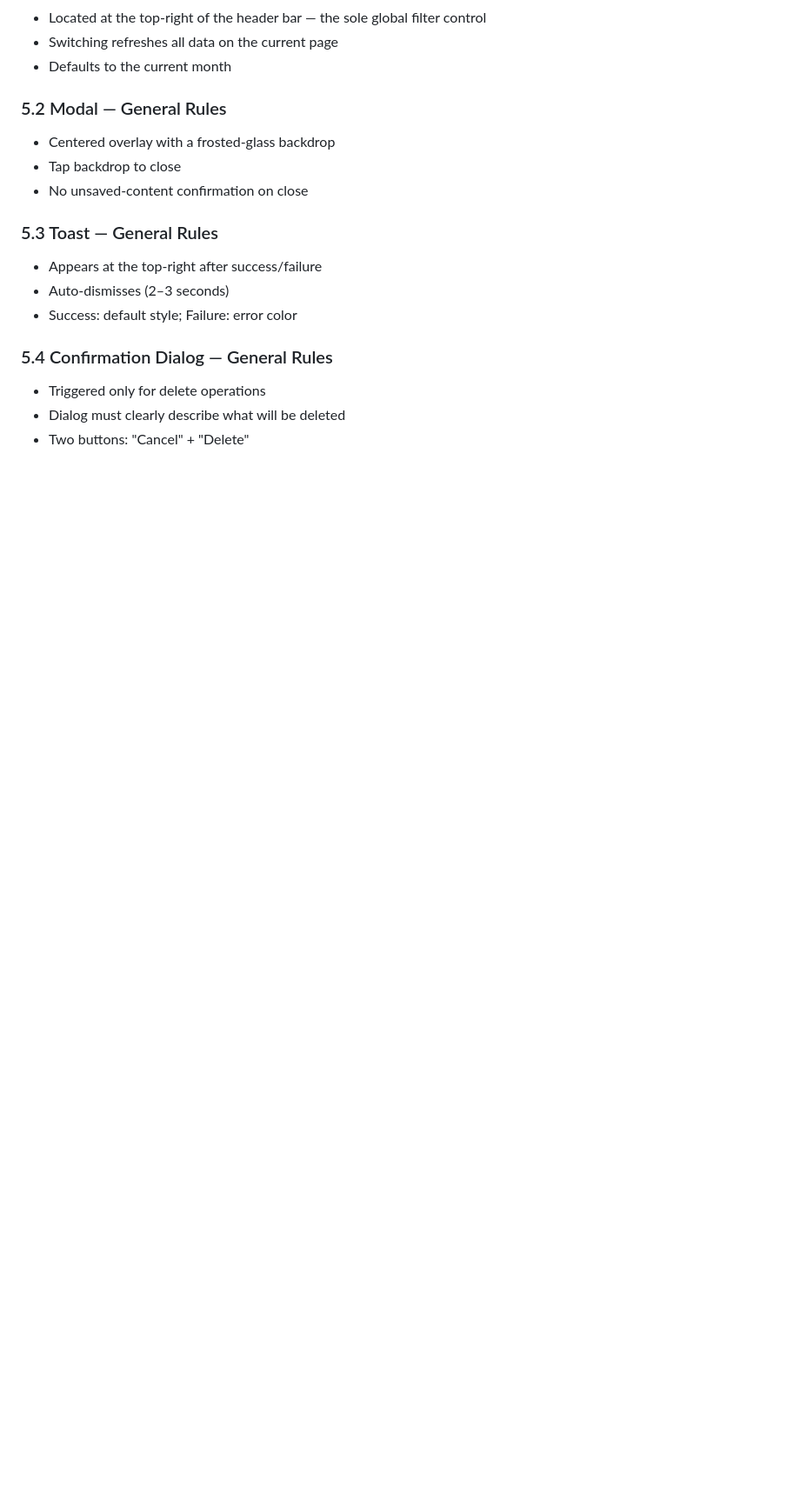
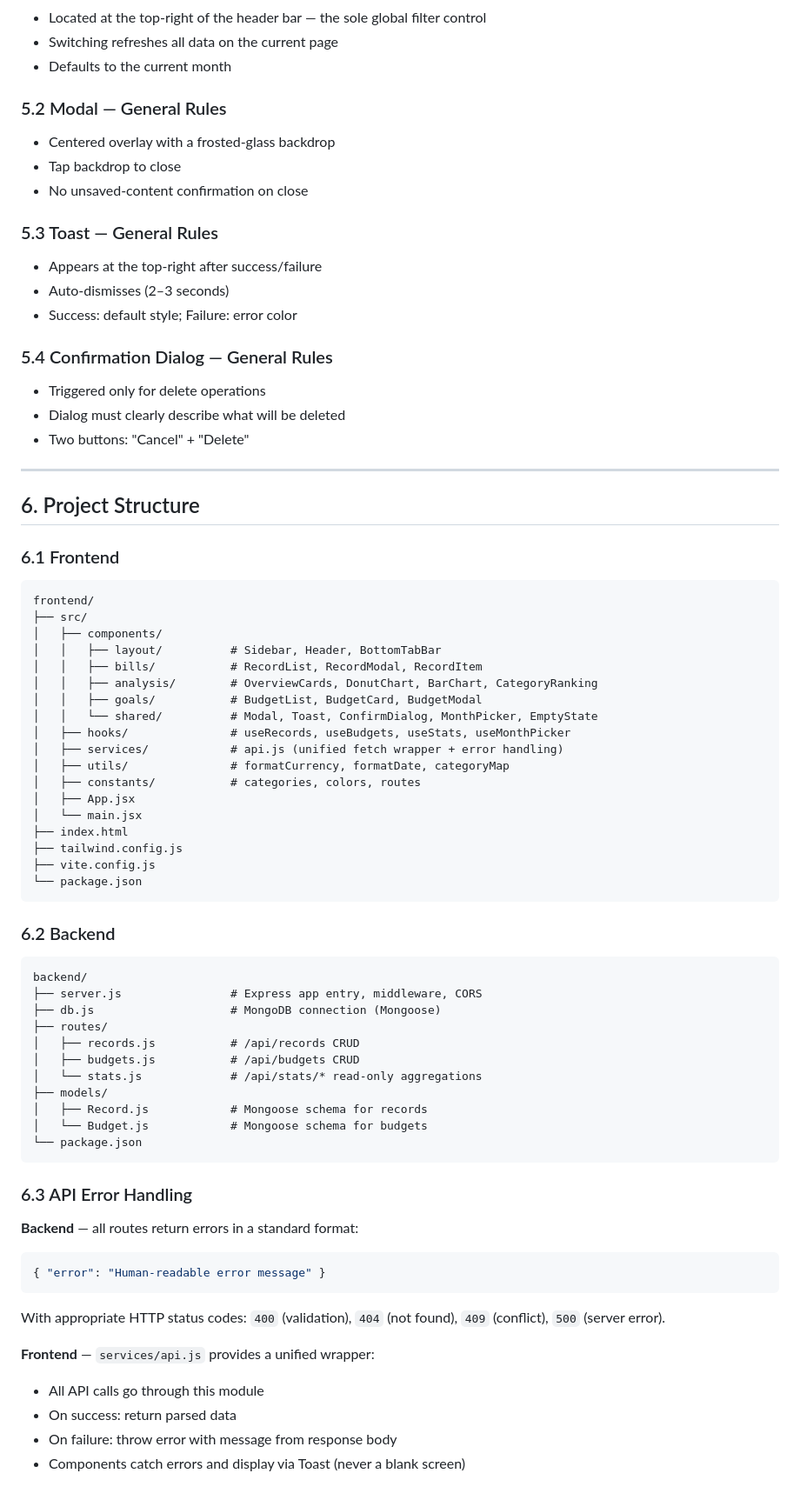
Before and after one commit to hancyhxy/ispent-a2, a Markdown page: feature-spec.md, the part around the change. Shown at 87% size. Rendered like a GitHub page; blank space fills up the shorter version.

````diff
--- a/feature-spec.md
+++ b/feature-spec.md
@@ -486,3 +486,63 @@ Opens an Edit Modal:
 - Triggered only for delete operations
 - Dialog must clearly describe what will be deleted
 - Two buttons: "Cancel" + "Delete"
+
+---
+
+## 6. Project Structure
+
+### 6.1 Frontend
+
+```
+frontend/
+├── src/
+│   ├── components/
+│   │   ├── layout/          # Sidebar, Header, BottomTabBar
+│   │   ├── bills/           # RecordList, RecordModal, RecordItem
+│   │   ├── analysis/        # OverviewCards, DonutChart, BarChart, CategoryRanking
+│   │   ├── goals/           # BudgetList, BudgetCard, BudgetModal
+│   │   └── shared/          # Modal, Toast, ConfirmDialog, MonthPicker, EmptyState
+│   ├── hooks/               # useRecords, useBudgets, useStats, useMonthPicker
+│   ├── services/            # api.js (unified fetch wrapper + error handling)
+│   ├── utils/               # formatCurrency, formatDate, categoryMap
+│   ├── constants/           # categories, colors, routes
+│   ├── App.jsx
+│   └── main.jsx
+├── index.html
+├── tailwind.config.js
+├── vite.config.js
+└── package.json
+```
+
+### 6.2 Backend
+
+```
+backend/
+├── server.js                # Express app entry, middleware, CORS
+├── db.js                    # MongoDB connection (Mongoose)
+├── routes/
+│   ├── records.js           # /api/records CRUD
+│   ├── budgets.js           # /api/budgets CRUD
+│   └── stats.js             # /api/stats/* read-only aggregations
+├── models/
+│   ├── Record.js            # Mongoose schema for records
+│   └── Budget.js            # Mongoose schema for budgets
+└── package.json
+```
+
+### 6.3 API Error Handling
+
+**Backend** — all routes return errors in a standard format:
+
+```json
+{ "error": "Human-readable error message" }
+```
+
+With appropriate HTTP status codes: `400` (validation), `404` (not found), `409` (conflict), `500` (server error).
+
+**Frontend** — `services/api.js` provides a unified wrapper:
+
+- All API calls go through this module
+- On success: return parsed data
+- On failure: throw error with message from response body
+- Components catch errors and display via Toast (never a blank screen)
````
Also changed, not shown: README.md (added, +40 -0 lines), design-system.md (+74 -1 lines).
